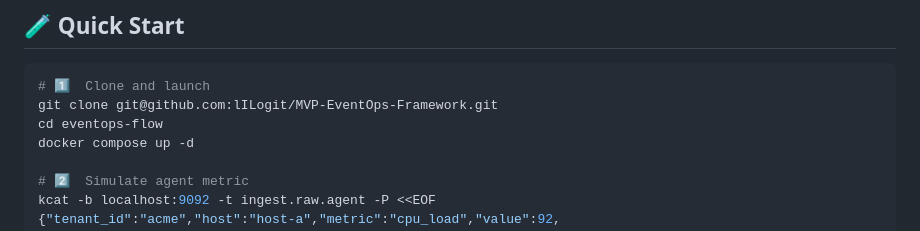
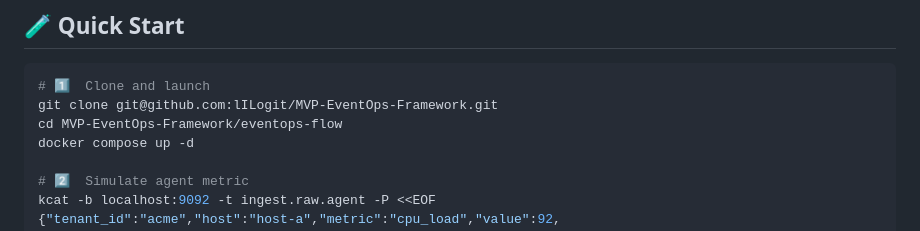
Before and after one commit to lILogit/Observio, a Markdown page: README.md, the part around the change. Drawn GitHub-style.

Commit message:
Update README with correct directory path

````diff
--- a/README.md
+++ b/README.md
@@ -182,7 +182,7 @@ volumes:
 ```bash
 # 1️⃣  Clone and launch
 git clone git@github.com:lILogit/MVP-EventOps-Framework.git
-cd eventops-flow
+cd MVP-EventOps-Framework/eventops-flow
 docker compose up -d
 
 # 2️⃣  Simulate agent metric
````
